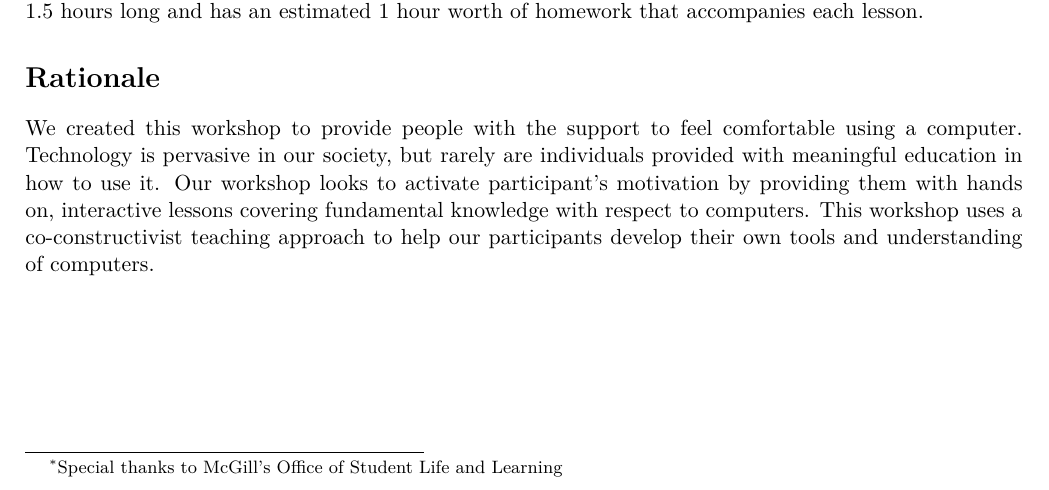
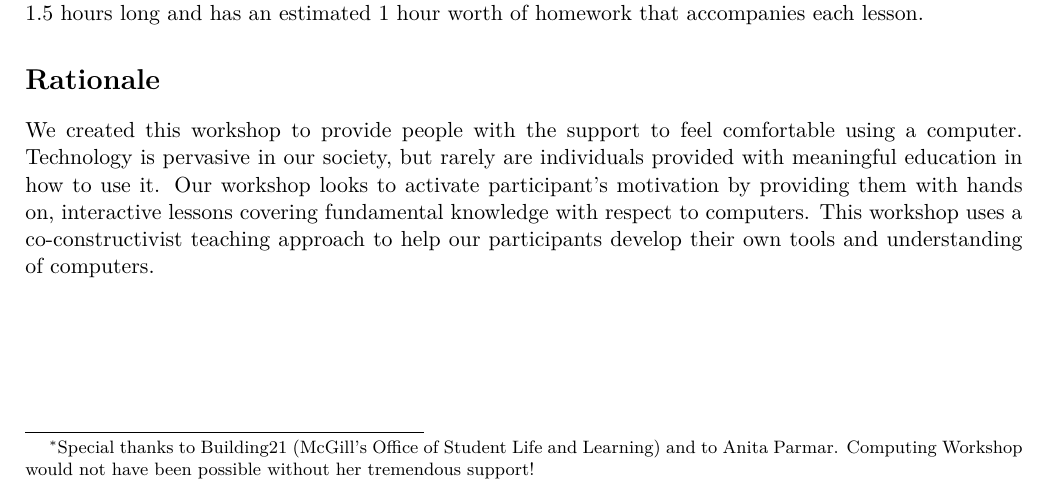
Before and after one commit to emaj9/computing-workshop, a LaTeX document (lessons/syllabus/syllabus.tex): part of page 1 of 3, cut so that both start at the same text. Compiled offline with XeLaTeX.

Commit message:
syllabus: add special thanks to Anita

```diff
--- a/lessons/syllabus/syllabus.tex
+++ b/lessons/syllabus/syllabus.tex
@@ -7,7 +7,12 @@
 
 \author{%
   Eric Mayhew \& Jacob Errington%
-  \footnote{Special thanks to McGill's Office of Student Life and Learning}
+  \footnote{%
+    Special thanks to Building21 (McGill's Office of Student Life and Learning)
+    and to Anita Parmar.
+    Computing Workshop would not have been possible without her tremendous
+    support!
+  }
 }
 \title{Syllabus}
 \date{Winter 2018}
```
